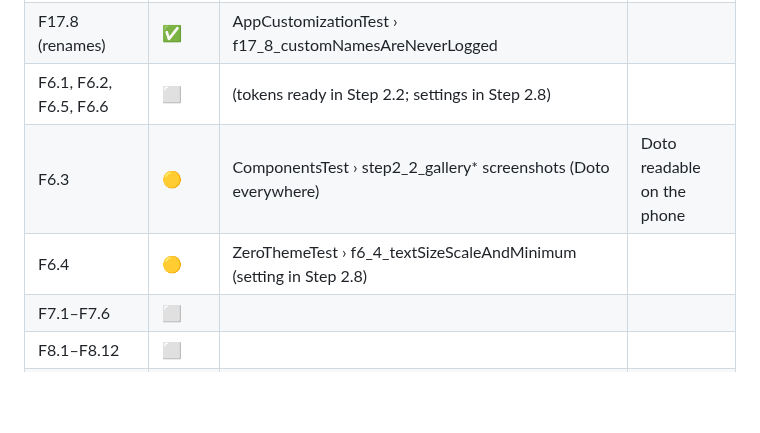
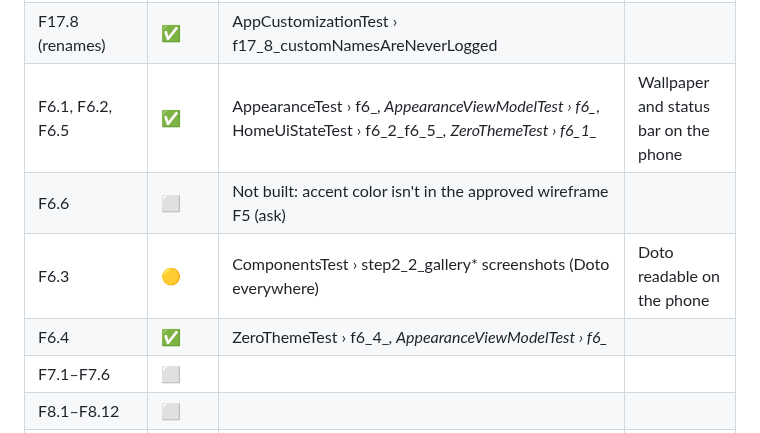
Before and after one commit to iamabhinav-dev/ZeroOS, a Markdown page: TRACEABILITY.md, the part around the change. Drawn GitHub-style; blank space fills up the shorter version.

Commit message:
docs: trace Step 2.8 tests; mark Step 2.8 done
Co-Authored-By: Claude Opus 5.5 <noreply@anthropic.com>

```diff
--- a/TRACEABILITY.md
+++ b/TRACEABILITY.md
@@ -39,9 +39,10 @@ Update this file in the same commit as the code and tests.
 | F5.3 | ✅ | HiddenAppsTest › f5_3_* | |
 | F5.4, F5.5 | ✅ | AppCustomizationTest › f5_4_*, f5_5_*, AppMenuTest › f5_4_*, f5_5_* | |
 | F17.8 (renames) | ✅ | AppCustomizationTest › f17_8_customNamesAreNeverLogged | |
-| F6.1, F6.2, F6.5, F6.6 | ⬜ | (tokens ready in Step 2.2; settings in Step 2.8) | |
+| F6.1, F6.2, F6.5 | ✅ | AppearanceTest › f6_*, AppearanceViewModelTest › f6_*, HomeUiStateTest › f6_2_f6_5_*, ZeroThemeTest › f6_1_* | Wallpaper and status bar on the phone |
+| F6.6 | ⬜ | Not built: accent color isn't in the approved wireframe F5 (ask) | |
 | F6.3 | 🟡 | ComponentsTest › step2_2_gallery* screenshots (Doto everywhere) | Doto readable on the phone |
-| F6.4 | 🟡 | ZeroThemeTest › f6_4_textSizeScaleAndMinimum (setting in Step 2.8) | |
+| F6.4 | ✅ | ZeroThemeTest › f6_4_*, AppearanceViewModelTest › f6_* | |
 | F7.1–F7.6 | ⬜ | | |
 | F8.1–F8.12 | ⬜ | | |
 | F9.1–F9.7 | ⬜ | | |
```
Also changed, not shown: IMPLEMENTATION_PLAN.md (+1 -1 lines).
